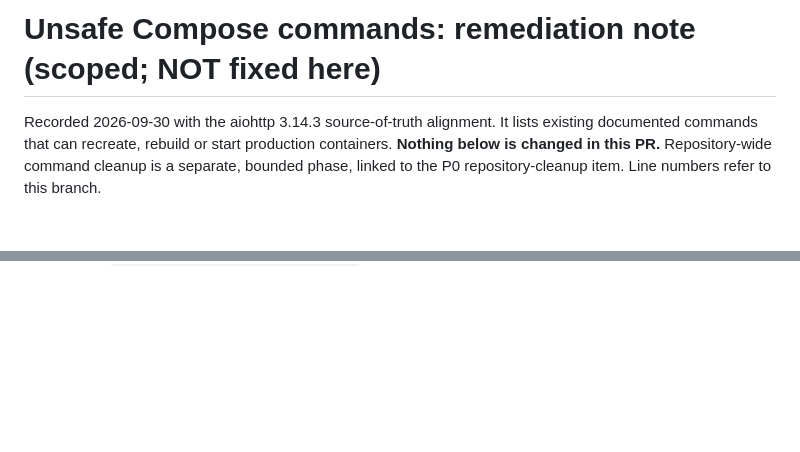
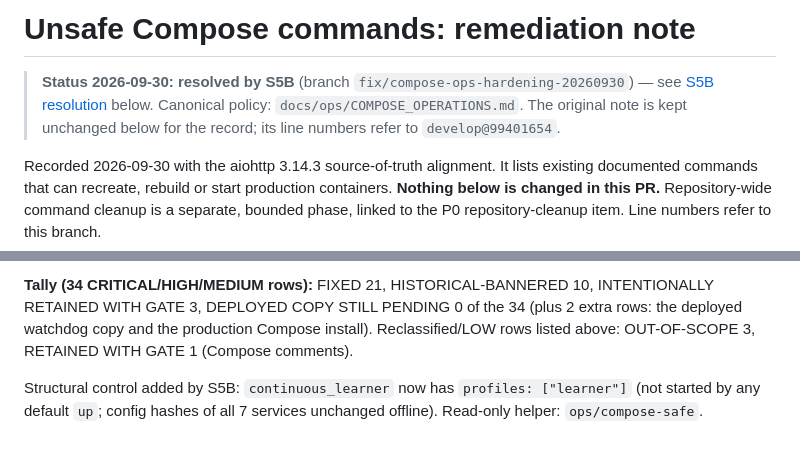
Before and after one commit to baljadrawy/trading-signal-bot, a Markdown page: deploy/aiohttp-3.14.3/UNSAFE_COMPOSE_COMMANDS.md, 2 parts joined by grey strips. GitHub-like rendering; blank space fills up the shorter version.

```diff
--- a/deploy/aiohttp-3.14.3/UNSAFE_COMPOSE_COMMANDS.md
+++ b/deploy/aiohttp-3.14.3/UNSAFE_COMPOSE_COMMANDS.md
@@ -1,4 +1,8 @@
-# Unsafe Compose commands: remediation note (scoped; NOT fixed here)
+# Unsafe Compose commands: remediation note
+
+> **Status 2026-09-30: resolved by S5B** (branch `fix/compose-ops-hardening-20260930`) — see
+> [S5B resolution](#s5b-resolution-2026-09-30) below. Canonical policy: `docs/ops/COMPOSE_OPERATIONS.md`.
+> The original note is kept unchanged below for the record; its line numbers refer to `develop@99401654`.
 
 Recorded 2026-09-30 with the aiohttp 3.14.3 source-of-truth alignment. It lists existing documented commands that can
 recreate, rebuild or start production containers. **Nothing below is changed in this PR.** Repository-wide command
@@ -45,0 +86,6 @@ With this PR's Compose file, telegram, trade_tracker and scanner have no `build:
+**Tally (34 CRITICAL/HIGH/MEDIUM rows):** FIXED 21, HISTORICAL-BANNERED 10, INTENTIONALLY RETAINED WITH GATE 3,
+DEPLOYED COPY STILL PENDING 0 of the 34 (plus 2 extra rows: the deployed watchdog copy and the production Compose
+install). Reclassified/LOW rows listed above: OUT-OF-SCOPE 3, RETAINED WITH GATE 1 (Compose comments).
+
+Structural control added by S5B: `continuous_learner` now has `profiles: ["learner"]` (not started by any default
+`up`; config hashes of all 7 services unchanged offline). Read-only helper: `ops/compose-safe`.
```
Also changed, not shown: other parts of deploy/aiohttp-3.14.3/UNSAFE_COMPOSE_COMMANDS.md (+36 -0 lines).
